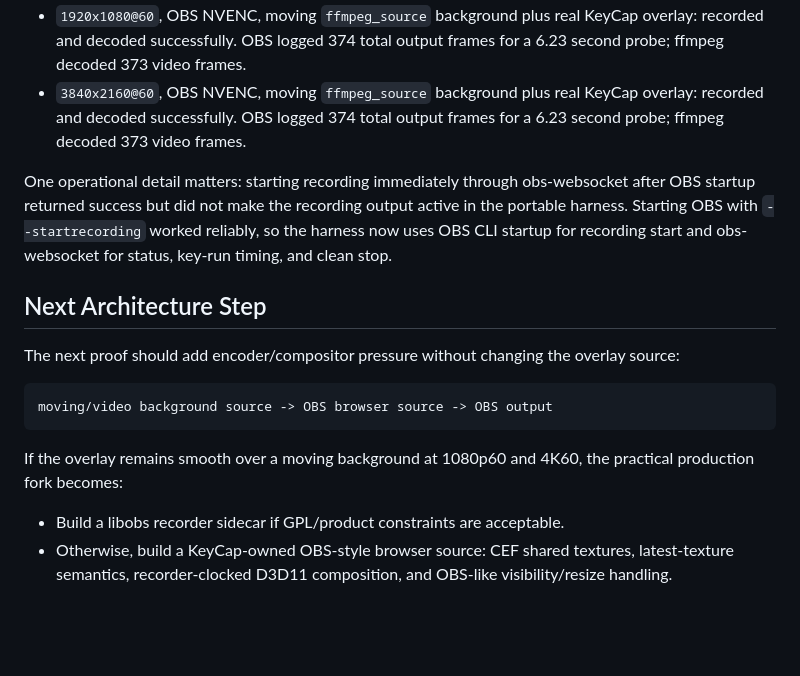
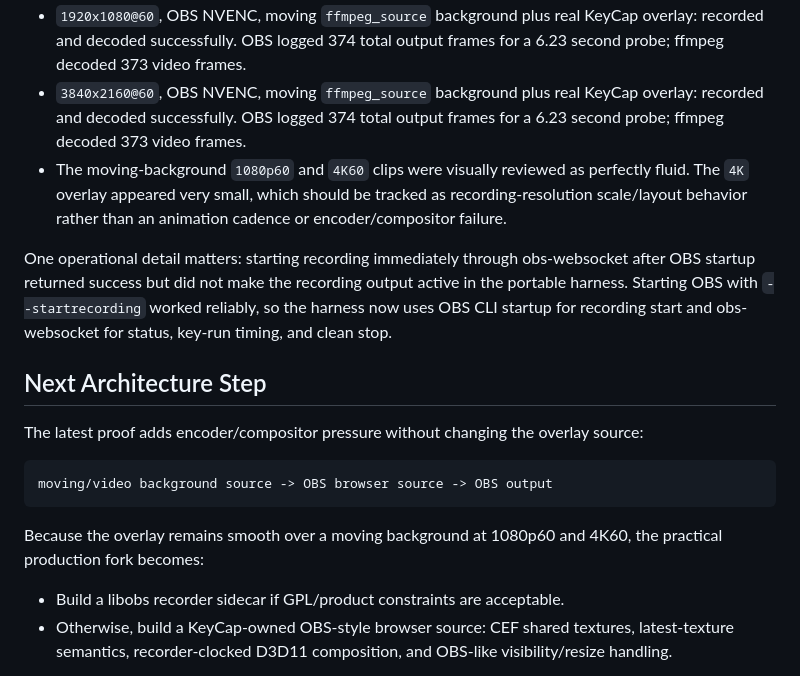
Before and after one commit to erichart3d/KeyCap, a Markdown page: docs/obs-browser-source-comparison.md, the part around the change. Drawn GitHub-style; blank space fills up the shorter version.

````diff
--- a/docs/obs-browser-source-comparison.md
+++ b/docs/obs-browser-source-comparison.md
@@ -203,18 +203,19 @@ Initial validation on this machine:
 - Longer `1920x1080@60` and `3840x2160@60` OBS NVENC clips with repeated key bursts were visually reviewed and described as more fluid than any prior KeyCap recorder output. That is the strongest evidence so far that OBS-style browser-source ownership, not CSS micro-optimization alone, is the missing architecture piece.
 - `1920x1080@60`, OBS NVENC, moving `ffmpeg_source` background plus real KeyCap overlay: recorded and decoded successfully. OBS logged 374 total output frames for a 6.23 second probe; ffmpeg decoded 373 video frames.
 - `3840x2160@60`, OBS NVENC, moving `ffmpeg_source` background plus real KeyCap overlay: recorded and decoded successfully. OBS logged 374 total output frames for a 6.23 second probe; ffmpeg decoded 373 video frames.
+- The moving-background `1080p60` and `4K60` clips were visually reviewed as perfectly fluid. The `4K` overlay appeared very small, which should be tracked as recording-resolution scale/layout behavior rather than an animation cadence or encoder/compositor failure.
 
 One operational detail matters: starting recording immediately through obs-websocket after OBS startup returned success but did not make the recording output active in the portable harness. Starting OBS with `--startrecording` worked reliably, so the harness now uses OBS CLI startup for recording start and obs-websocket for status, key-run timing, and clean stop.
 
 ## Next Architecture Step
 
-The next proof should add encoder/compositor pressure without changing the overlay source:
+The latest proof adds encoder/compositor pressure without changing the overlay source:
 
 ```text
 moving/video background source -> OBS browser source -> OBS output
 ```
 
-If the overlay remains smooth over a moving background at 1080p60 and 4K60, the practical production fork becomes:
+Because the overlay remains smooth over a moving background at 1080p60 and 4K60, the practical production fork becomes:
 
 - Build a libobs recorder sidecar if GPL/product constraints are acceptable.
 - Otherwise, build a KeyCap-owned OBS-style browser source: CEF shared textures, latest-texture semantics, recorder-clocked D3D11 composition, and OBS-like visibility/resize handling.
````
Also changed, not shown: spikes/obs-browser-source-harness/README.md (+1 -1 lines).
